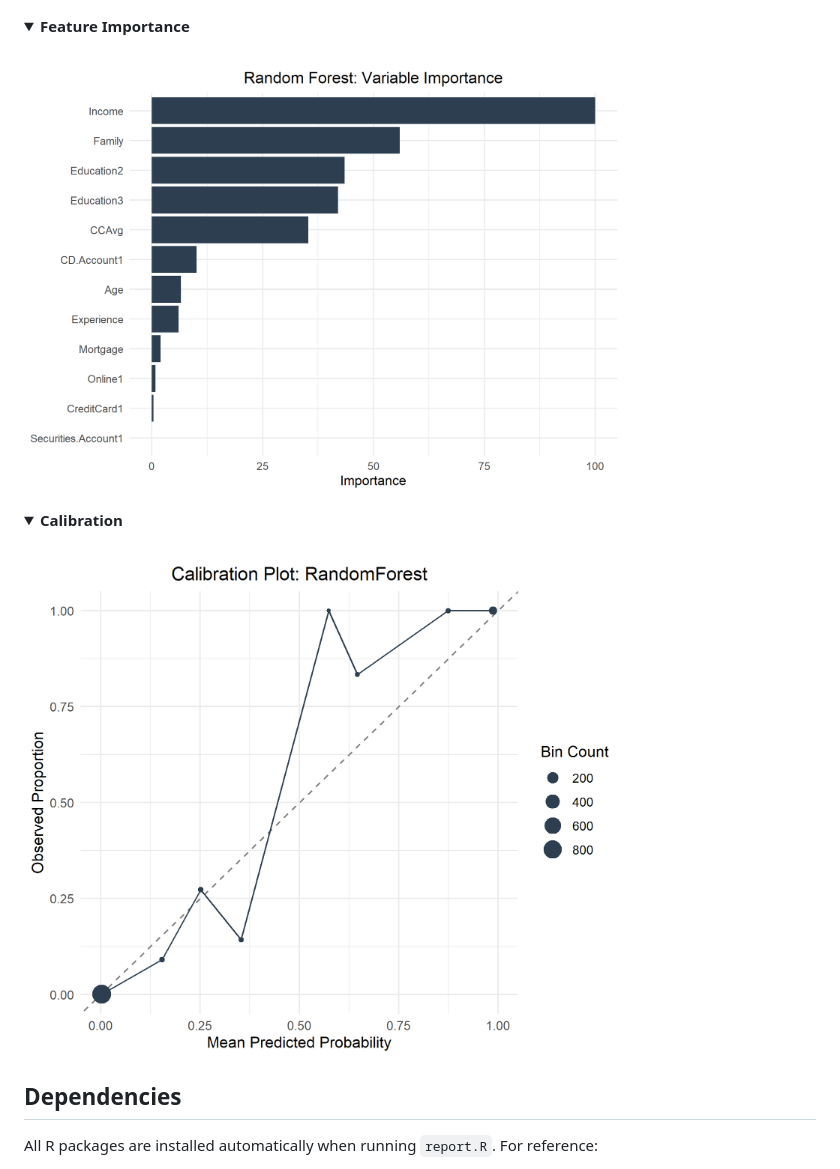
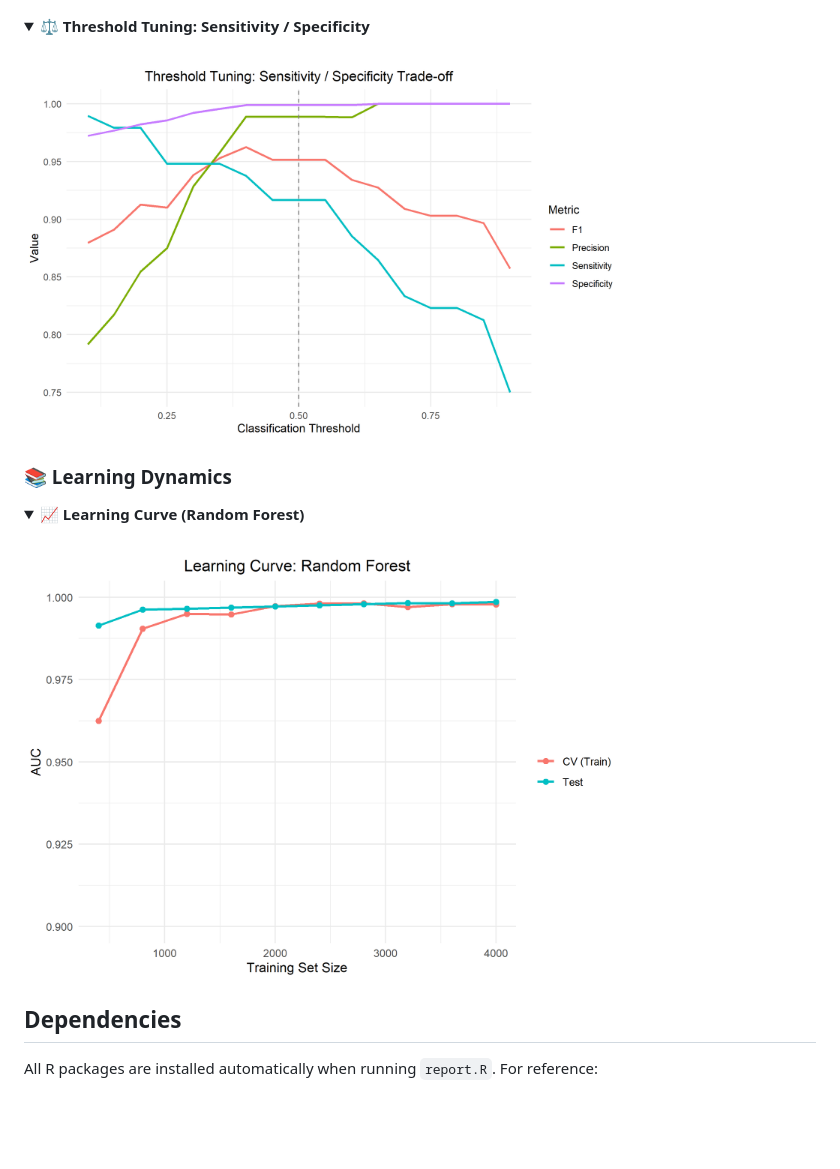
Before and after one commit to cgarryZA/ASML, a Markdown page: README.md, the part around one of its changes. GitHub-like rendering; folded sections open; blank space fills up the shorter version.

```diff
--- a/README.md
+++ b/README.md
@@ -143,15 +195,17 @@ python build.py --open
 </details>
 
 <details>
-<summary><b>Feature Importance</b></summary>
+<summary><b>⚖️ Threshold Tuning: Sensitivity / Specificity</b></summary>
 <br>
-<img src="plots/feature_importance.png" width="600"/>
+<img src="plots/threshold_analysis.png" width="600"/>
 </details>
 
+### 📚 Learning Dynamics
+
 <details>
-<summary><b>Calibration</b></summary>
+<summary><b>📈 Learning Curve (Random Forest)</b></summary>
 <br>
-<img src="plots/calibration.png" width="600"/>
+<img src="plots/learning_curve.png" width="600"/>
 </details>
 
 ## Dependencies
```
Also changed, not shown: other parts of README.md (+58 -6 lines).
